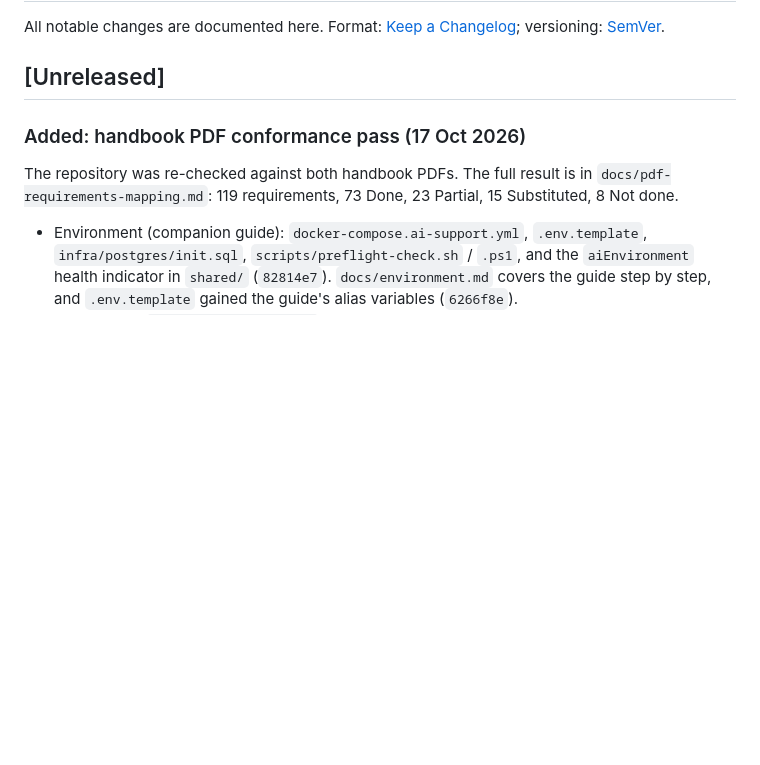
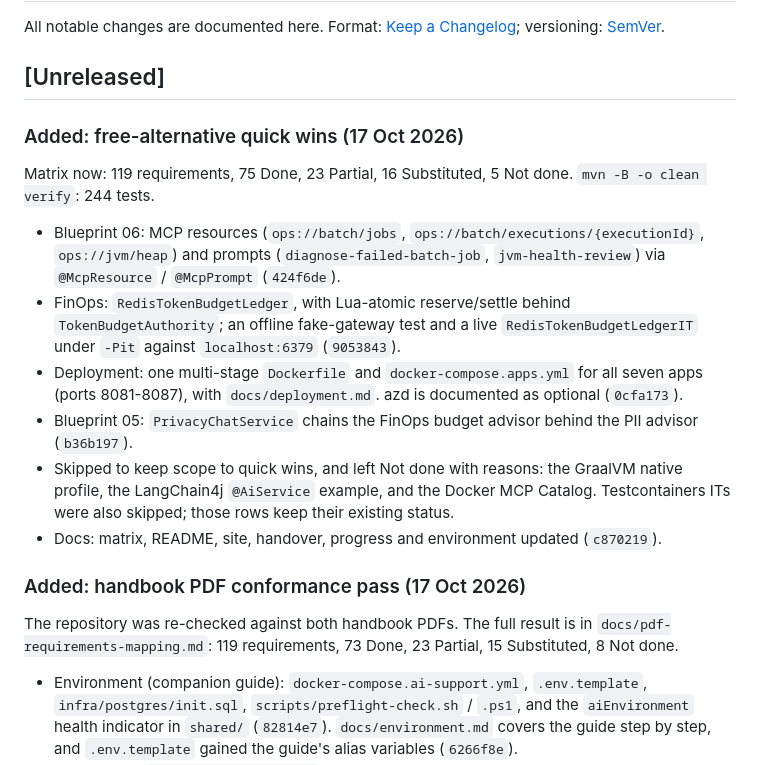
Before and after one commit to aaron-samuvel/java-ai-blueprints, a Markdown page: CHANGELOG.md, the part around the change. GitHub-like rendering; blank space fills up the shorter version.

Commit message:
docs(changelog): free-alternative quick wins

```diff
--- a/CHANGELOG.md
+++ b/CHANGELOG.md
@@ -4,6 +4,19 @@ All notable changes are documented here. Format: [Keep a Changelog](https://keep
 versioning: [SemVer](https://semver.org/).
 
 ## [Unreleased]
+
+### Added: free-alternative quick wins (17 Oct 2026)
+Matrix now: 119 requirements, 75 Done, 23 Partial, 16 Substituted, 5 Not done. `mvn -B -o clean verify`: 244 tests.
+- Blueprint 06: MCP resources (`ops://batch/jobs`, `ops://batch/executions/{executionId}`, `ops://jvm/heap`) and prompts
+  (`diagnose-failed-batch-job`, `jvm-health-review`) via `@McpResource` / `@McpPrompt` (`424f6de`).
+- FinOps: `RedisTokenBudgetLedger`, with Lua-atomic reserve/settle behind `TokenBudgetAuthority`; an offline fake-gateway test and a live
+  `RedisTokenBudgetLedgerIT` under `-Pit` against `localhost:6379` (`9053843`).
+- Deployment: one multi-stage `Dockerfile` and `docker-compose.apps.yml` for all seven apps (ports 8081-8087), with `docs/deployment.md`.
+  azd is documented as optional (`0cfa173`).
+- Blueprint 05: `PrivacyChatService` chains the FinOps budget advisor behind the PII advisor (`b36b197`).
+- Skipped to keep scope to quick wins, and left Not done with reasons: the GraalVM native profile, the LangChain4j `@AiService` example,
+  and the Docker MCP Catalog. Testcontainers ITs were also skipped; those rows keep their existing status.
+- Docs: matrix, README, site, handover, progress and environment updated (`c870219`).
 
 ### Added: handbook PDF conformance pass (17 Oct 2026)
 The repository was re-checked against both handbook PDFs. The full result is in `docs/pdf-requirements-mapping.md`:
```
